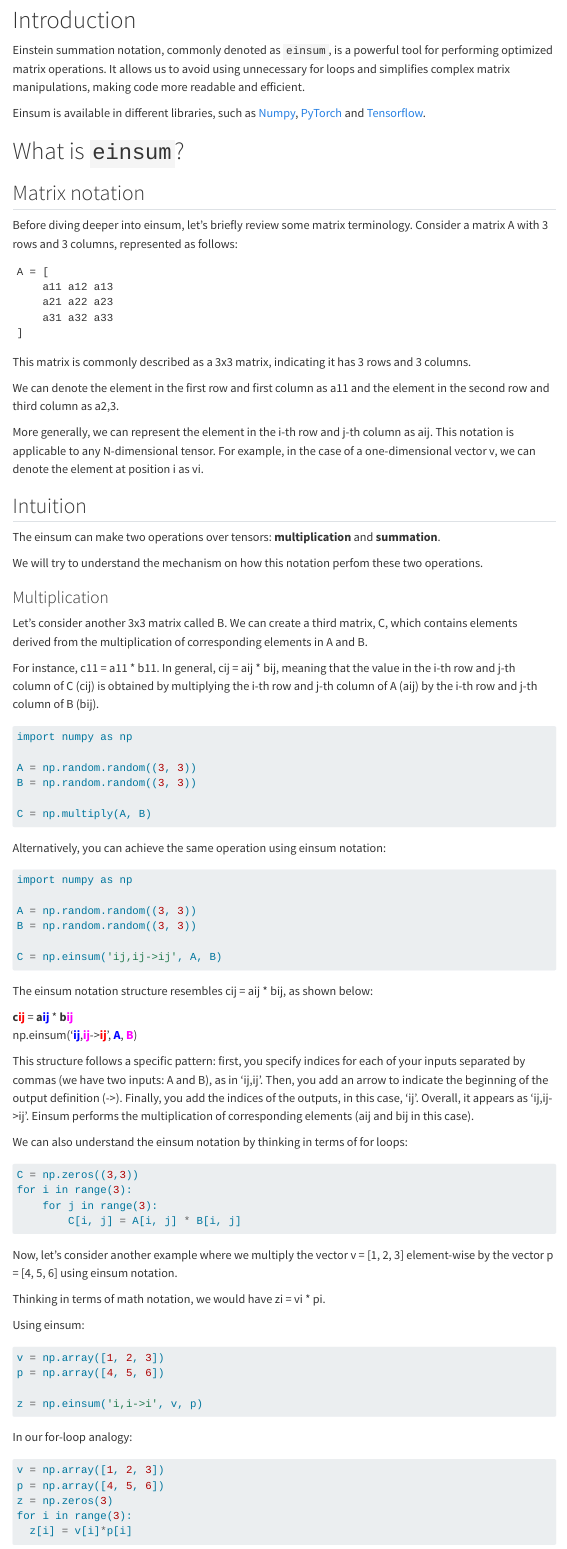
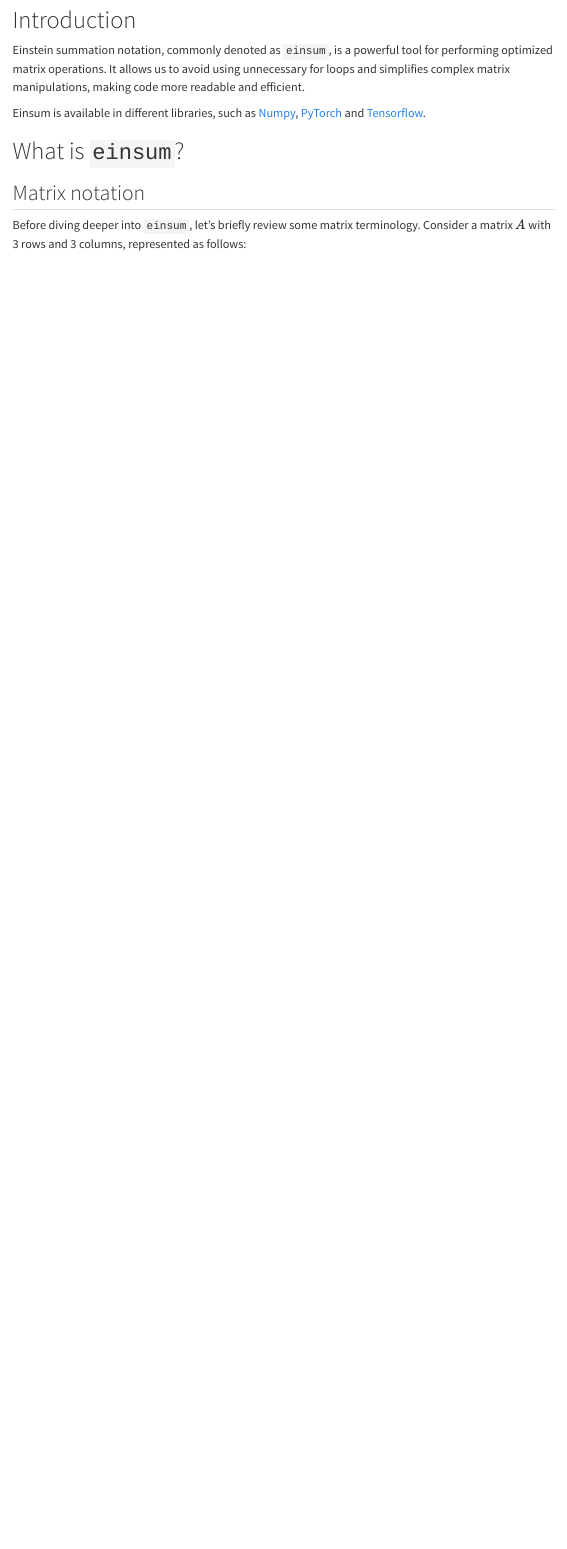
Before and after one commit to fmenegui/fmenegui.github.io, a Quarto document (posts/2024-01-02-einsum/index.qmd): the page in a window 1100 px wide, from 130 px down. Rendered offline with R 4.5, knitr and Pandoc in place of Quarto, with nearby package versions; menus at the side of the page are left out.

Commit message:
Update einsum blog

````diff
--- a/posts/2024-01-02-einsum/index.qmd
+++ b/posts/2024-01-02-einsum/index.qmd
@@ -11,100 +11,3 @@ citation:
 image: il.jpg
 draft: false # setting this to `true` will prevent your post from appearing on your listing page until you're ready!
 ---
-
-# Introduction
-
-Einstein summation notation, commonly denoted as `einsum`, is a powerful tool for performing optimized matrix operations. It allows us to avoid using unnecessary for loops and simplifies complex matrix manipulations, making code more readable and efficient.
-
-Einsum is available in different libraries, such as [Numpy](https://numpy.org/doc/stable/reference/generated/numpy.einsum.html), [PyTorch](https://pytorch.org/docs/stable/generated/torch.einsum.html) and [Tensorflow](https://www.tensorflow.org/api_docs/python/tf/einsum).
-
-# What is `einsum`?
-
-## Matrix notation
-
-Before diving deeper into einsum, let's briefly review some matrix terminology. Consider a matrix A with 3 rows and 3 columns, represented as follows:
-
-```plaintext
-A = [
-    a11 a12 a13
-    a21 a22 a23
-    a31 a32 a33
-]
-```
-
-This matrix is commonly described as a 3x3 matrix, indicating it has 3 rows and 3 columns.
-
-We can denote the element in the first row and first column as a11 and the element in the second row and third column as a2,3.
-
-More generally, we can represent the element in the i-th row and j-th column as aij. This notation is applicable to any N-dimensional tensor. For example, in the case of a one-dimensional vector v, we can denote the element at position i as vi.
-
-## Intuition
-
-The einsum can make two operations over tensors: **multiplication** and **summation**.
-
-We will try to understand the mechanism on how this notation perfom these two operations.
-
-### Multiplication
-
-Let's consider another 3x3 matrix called B. We can create a third matrix, C, which contains elements derived from the multiplication of corresponding elements in A and B.
-
-For instance, c11 = a11 * b11. In general, cij = aij * bij, meaning that the value in the i-th row and j-th column of C (cij) is obtained by multiplying the i-th row and j-th column of A (aij) by the i-th row and j-th column of B (bij).
-
-```python
-import numpy as np
-
-A = np.random.random((3, 3))
-B = np.random.random((3, 3))
-
-C = np.multiply(A, B)
-```
-
-Alternatively, you can achieve the same operation using einsum notation:
-
-```python
-import numpy as np
-
-A = np.random.random((3, 3))
-B = np.random.random((3, 3))
-
-C = np.einsum('ij,ij->ij', A, B)
-```
-
-The einsum notation structure resembles cij = aij * bij, as shown below:
-
-**c<span style="color: red;">ij</span>** = **a<span style="color: blue; font-weight: bold;">ij</span>** * **b<span style="color: magenta; font-weight: bold;">ij</span>** \
-np.einsum('**<span style="color: blue; font-weight: bold;">ij</span>**,**<span style="color: magenta; font-weight: bold;">ij</span>**->**<span style="color: red; font-weight: bold;">ij</span>**', **<span style="color: blue; font-weight: bold;">A</span>**, **<span style="color: magenta; font-weight: bold;">B</span>**)
-
-This structure follows a specific pattern: first, you specify indices for each of your inputs separated by commas (we have two inputs: A and B), as in 'ij,ij'. Then, you add an arrow to indicate the beginning of the output definition (->). Finally, you add the indices of the outputs, in this case, 'ij'. Overall, it appears as 'ij,ij->ij'. Einsum performs the multiplication of corresponding elements (aij and bij in this case).
-
-
-We can also understand the einsum notation by thinking in terms of for loops:
-
-```python
-C = np.zeros((3,3))
-for i in range(3):
-    for j in range(3):
-        C[i, j] = A[i, j] * B[i, j]
-```
-
-Now, let's consider another example where we multiply the vector v = [1, 2, 3] element-wise by the vector p = [4, 5, 6] using einsum notation.
-
-Thinking in terms of math notation, we would have zi = vi * pi.
-
-Using einsum:
-
-```python
-v = np.array([1, 2, 3])
-p = np.array([4, 5, 6])
-
-z = np.einsum('i,i->i', v, p)
-```
-
-In our for-loop analogy:
-
-```python
-v = np.array([1, 2, 3])
-p = np.array([4, 5, 6])
-z = np.zeros(3)
-for i in range(3):
-  z[i] = v[i]*p[i]
````
Also changed, not shown: posts/2024-01-02-einsum/index.qmd (39 more changed lines).
